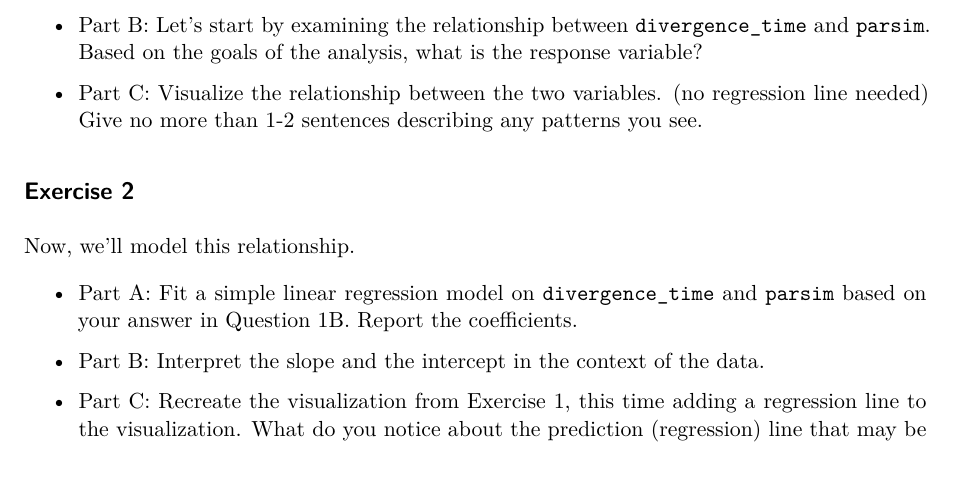
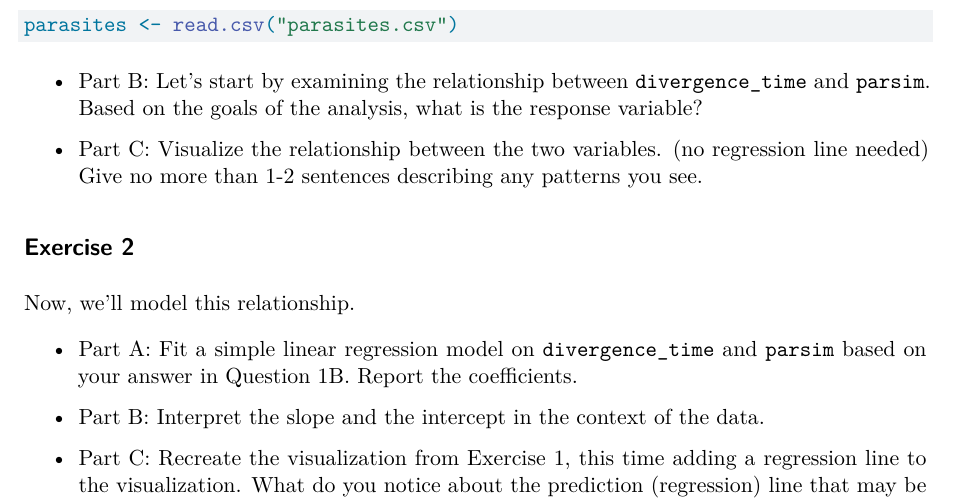
Before and after one commit to morgan-chu/lab4, a Quarto document (Lab4.qmd): part of page 6 of 7, cut at the place of the change, the shorter picture padded with empty space. Rendered offline with R 4.5, knitr and Pandoc in place of Quarto, then LaTeX, with nearby package versions.

Commit message:
some changes

````diff
--- a/Lab4.qmd
+++ b/Lab4.qmd
@@ -187,6 +187,11 @@ library(tidymodels)
 
 - Part A: load the data and save the data frame as `parasites`.
 
+```{r}
+parasites <- read.csv("parasites.csv")
+```
+
+
 - Part B: Let's start by examining the relationship between `divergence_time` and `parsim`. Based on the goals of the analysis, what is the response variable?
 
 - Part C: Visualize the relationship between the two variables. (no regression line needed) Give no more than 1-2 sentences describing any patterns you see.
````
Also changed, not shown: 2 other files.
